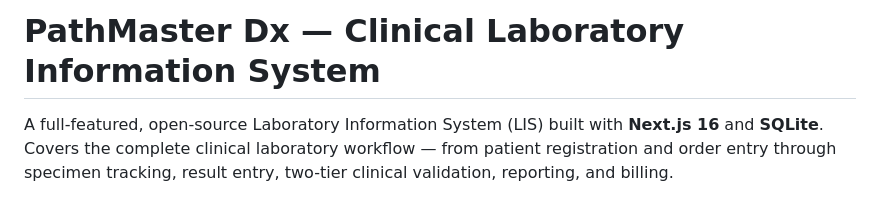
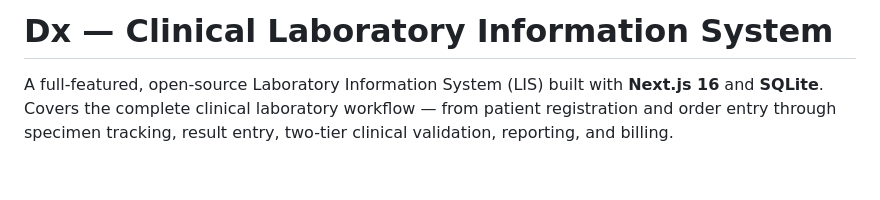
Before and after one commit to gsumathipala/Dx, a Markdown page: README.md, the part around the change. GitHub-like rendering; blank space fills up the shorter version.

Commit message:
Update project title in README.md

```diff
--- a/README.md
+++ b/README.md
@@ -1,4 +1,4 @@
-# PathMaster Dx — Clinical Laboratory Information System
+# Dx — Clinical Laboratory Information System
 
 A full-featured, open-source Laboratory Information System (LIS) built with **Next.js 16** and **SQLite**. Covers the complete clinical laboratory workflow — from patient registration and order entry through specimen tracking, result entry, two-tier clinical validation, reporting, and billing.
 
```
